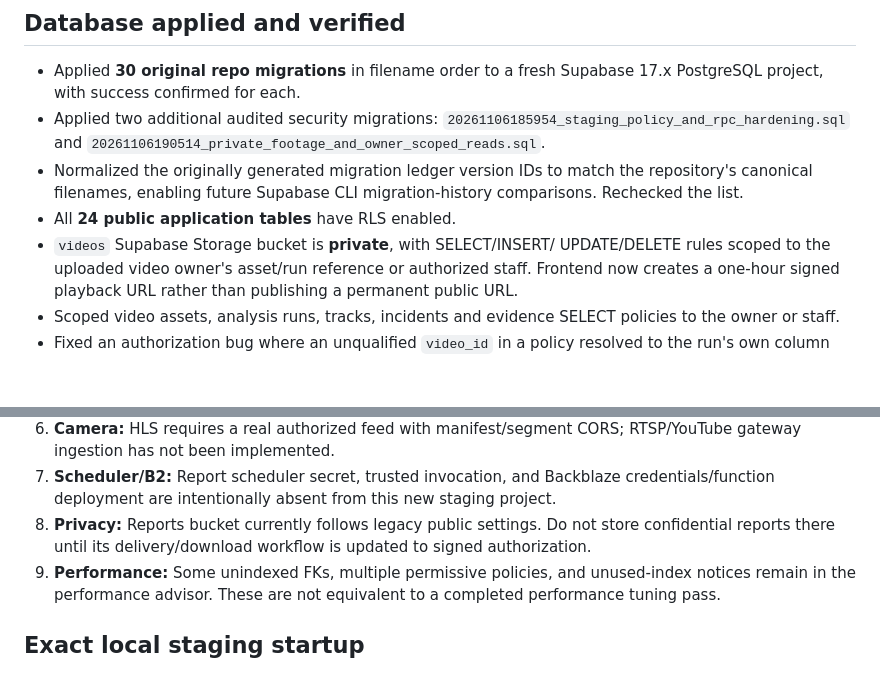
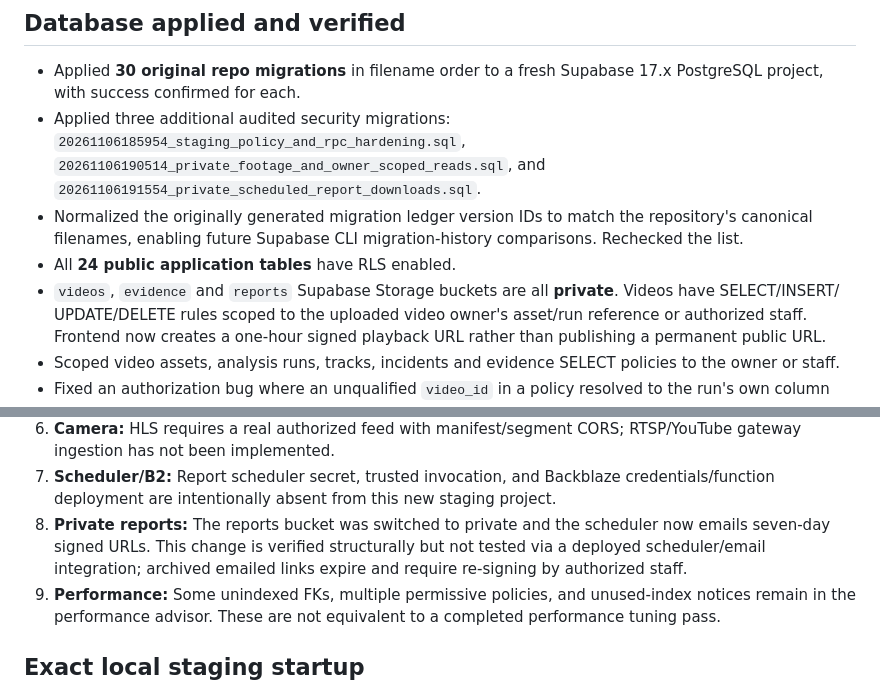
Before and after one commit to Syed-Nazeer-07/VisionGuard, a Markdown page: docs/STAGING_LIVE_STATUS.md, 2 parts joined by grey strips. Rendered like a GitHub page; blank space fills up the shorter version.

Commit message:
docs(staging): record private reports migration and all three private buckets

```diff
--- a/docs/STAGING_LIVE_STATUS.md
+++ b/docs/STAGING_LIVE_STATUS.md
@@ -22,14 +22,16 @@ new isolated Supabase project and were **not** deployed to production.
 
 - Applied **30 original repo migrations** in filename order to a fresh
   Supabase 17.x PostgreSQL project, with success confirmed for each.
-- Applied two additional audited security migrations:
-  `20261106185954_staging_policy_and_rpc_hardening.sql` and
-  `20261106190514_private_footage_and_owner_scoped_reads.sql`.
+- Applied three additional audited security migrations:
+  `20261106185954_staging_policy_and_rpc_hardening.sql`,
+  `20261106190514_private_footage_and_owner_scoped_reads.sql`, and
+  `20261106191554_private_scheduled_report_downloads.sql`.
 - Normalized the originally generated migration ledger version IDs to match
   the repository's canonical filenames, enabling future Supabase CLI
   migration-history comparisons. Rechecked the list.
 - All **24 public application tables** have RLS enabled.
-- `videos` Supabase Storage bucket is **private**, with SELECT/INSERT/
+- `videos`, `evidence` and `reports` Supabase Storage buckets are all
+  **private**. Videos have SELECT/INSERT/
   UPDATE/DELETE rules scoped to the uploaded video owner's asset/run
   reference or authorized staff. Frontend now creates a one-hour signed
   playback URL rather than publishing a permanent public URL.
@@ -105,9 +107,10 @@ or signed-URL playback test**; no actual Supabase Auth session was issued.
 7. **Scheduler/B2:** Report scheduler secret, trusted invocation, and
    Backblaze credentials/function deployment are intentionally absent
    from this new staging project.
-8. **Privacy:** Reports bucket currently follows legacy public settings.
-   Do not store confidential reports there until its delivery/download
-   workflow is updated to signed authorization.
+8. **Private reports:** The reports bucket was switched to private and
+   the scheduler now emails seven-day signed URLs. This change is verified
+   structurally but not tested via a deployed scheduler/email integration;
+   archived emailed links expire and require re-signing by authorized staff.
 9. **Performance:** Some unindexed FKs, multiple permissive policies,
    and unused-index notices remain in the performance advisor.
    These are not equivalent to a completed performance tuning pass.
```
